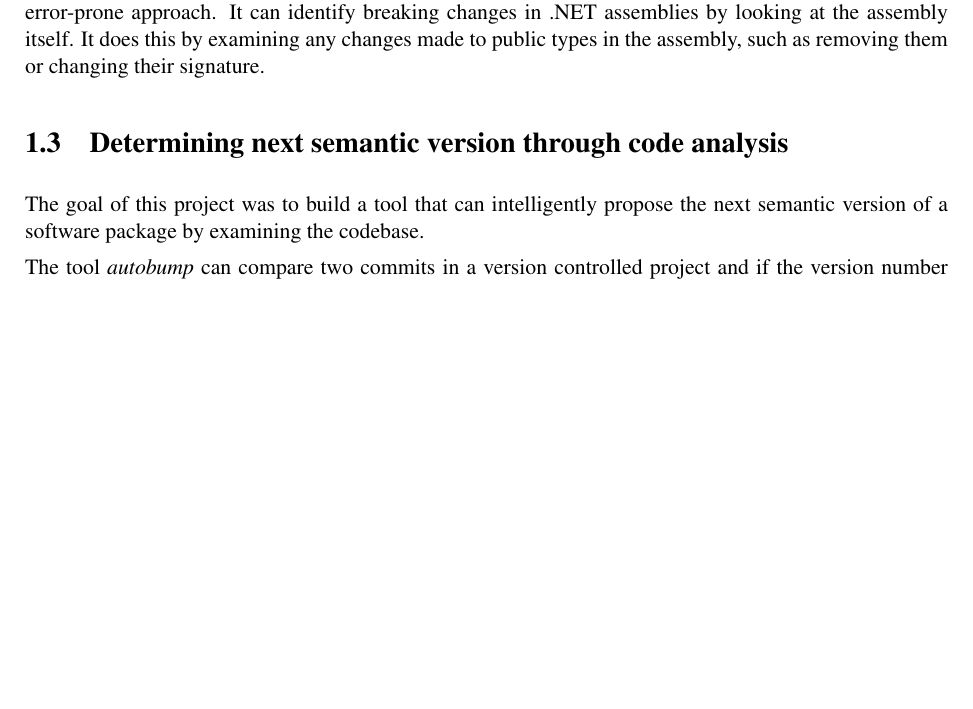
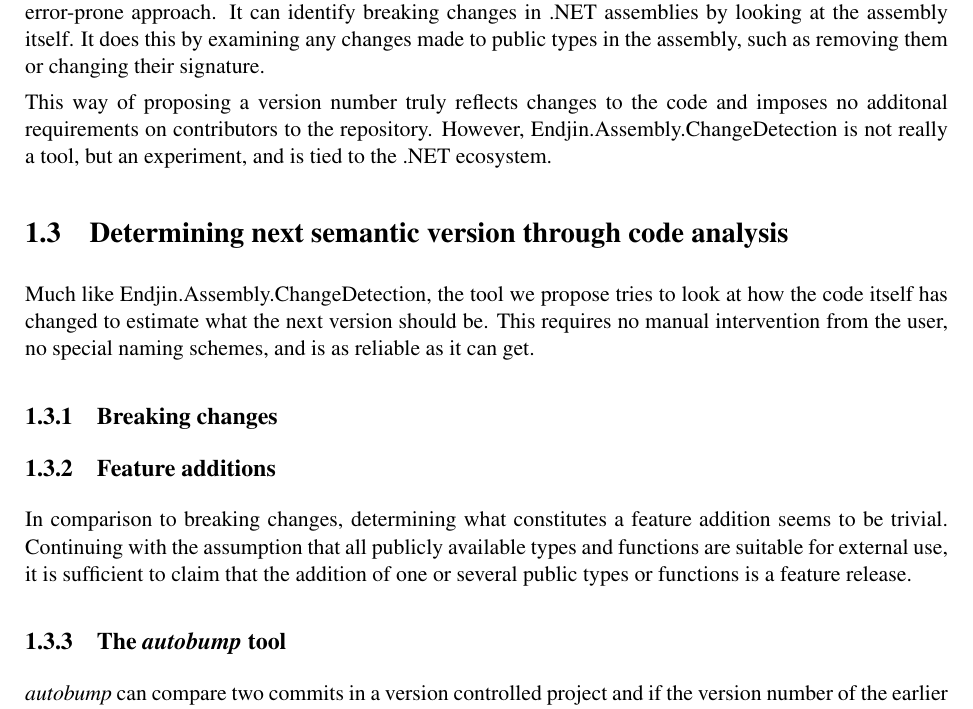
Before and after one commit to cshtarkov/autobump-dissertation, a LaTeX thesis (dissertation.tex): part of page 8 of 9, cut so that both start at the same text, the shorter picture padded with empty space. Compiled offline with pdfLaTeX.

Commit message:
Expand section on code analysis

```diff
--- a/dissertation.tex
+++ b/dissertation.tex
@@ -237,16 +237,39 @@
 by examining any changes made to public types in the assembly, such as
 removing them or changing their signature.
 
-% TODO: Expand on this.
+This way of proposing a version number truly reflects changes to
+the code and imposes no additonal requirements on contributors to
+the repository. However, Endjin.Assembly.ChangeDetection is not really
+a tool, but an experiment, and is tied to the .NET ecosystem.
 
 \section{Determining next semantic version through code analysis}
 
+Much like Endjin.Assembly.ChangeDetection, the tool we propose tries
+to look at how the code itself has changed to estimate what the next
+version should be. This requires no manual intervention from the user,
+no special naming schemes, and is as reliable as it can get.
+
+% TODO: Determining vs Estimation?
+
+\subsection{Breaking changes}
+
+% TODO: What's a breaking change?
+
+\subsection{Feature additions}
+
+% TODO: What's a feature release?
+
+In comparison to breaking changes, determining what constitutes a
+feature addition seems to be trivial. Continuing with the assumption
+that all publicly available types and functions are suitable for
+external use, it is sufficient to claim that the addition of one or
+several public types or functions is a feature release.
+
+\subsection{The \textit{autobump} tool}
+
 % TODO: Rewrite this.
 
-The goal of this project was to build a tool that can intelligently propose
-the next semantic version of a software package by examining the codebase.
-
-The tool \textit{autobump} can compare two commits in a version controlled
+\textit{autobump} can compare two commits in a version controlled
 project and if the version number of the earlier commit is known, it can determine
 what the version number of the later commit should be. It adheres to the formal
 rules specified by Semver\cite{SemanticVersioning} and detects breaking changes,
```
